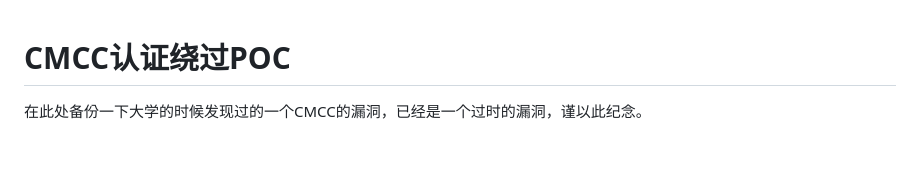
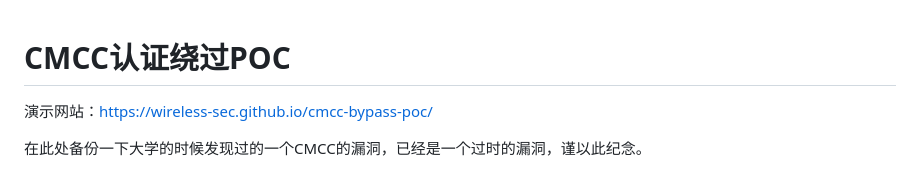
Before and after one commit to wireless-sec/cmcc-bypass-poc, a Markdown page: README.md, the part around the change. Drawn GitHub-style; blank space fills up the shorter version.

Commit message:
feat: 增加演示网站

```diff
--- a/README.md
+++ b/README.md
@@ -1,4 +1,6 @@
 # CMCC认证绕过POC
+
+演示网站：https://wireless-sec.github.io/cmcc-bypass-poc/
 
 在此处备份一下大学的时候发现过的一个CMCC的漏洞，已经是一个过时的漏洞，谨以此纪念。
 
```
